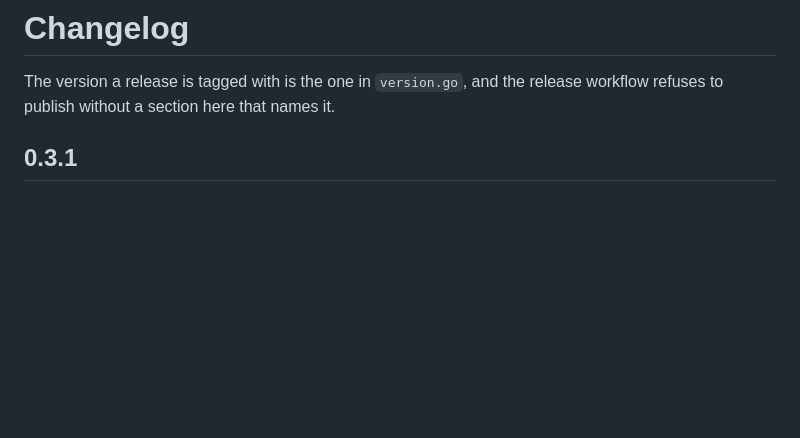
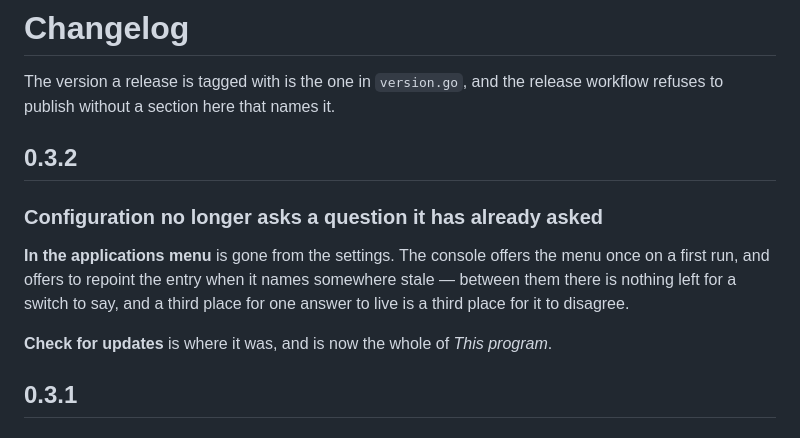
Before and after one commit to dataiza/summareader-sync-server, a Markdown page: CHANGELOG.md, the part around the change. Drawn GitHub-style; blank space fills up the shorter version.

```diff
--- a/CHANGELOG.md
+++ b/CHANGELOG.md
@@ -2,6 +2,17 @@
 
 The version a release is tagged with is the one in `version.go`, and the
 release workflow refuses to publish without a section here that names it.
+
+## 0.3.2
+
+### Configuration no longer asks a question it has already asked
+
+**In the applications menu** is gone from the settings. The console offers the
+menu once on a first run, and offers to repoint the entry when it names
+somewhere stale — between them there is nothing left for a switch to say, and a
+third place for one answer to live is a third place for it to disagree.
+
+**Check for updates** is where it was, and is now the whole of *This program*.
 
 ## 0.3.1
 
```
Also changed, not shown: docs/desktop-window.png, 5 other files.
